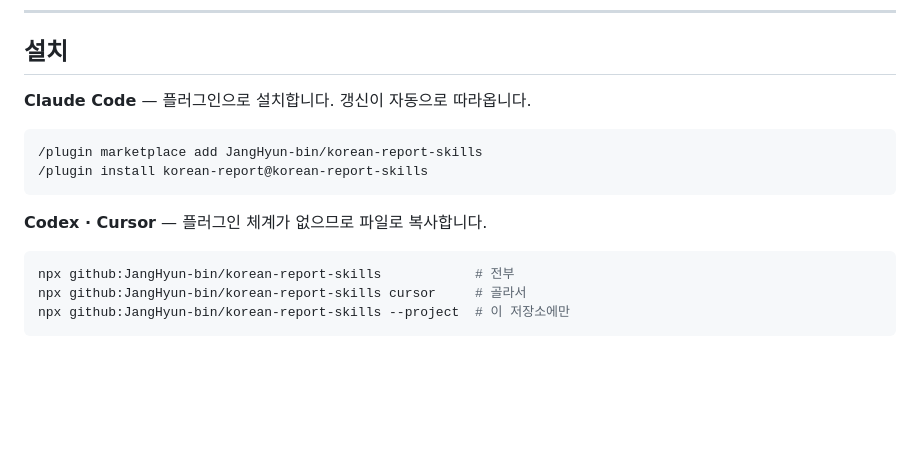
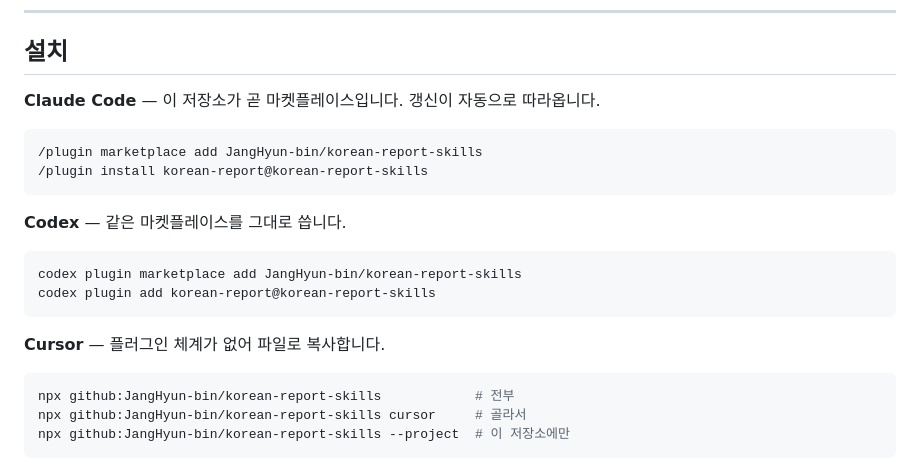
Before and after one commit to JangHyun-bin/korean-report-skills, a Markdown page: README.md, the part around one of its changes. GitHub-like rendering; blank space fills up the shorter version.

````diff
--- a/README.md
+++ b/README.md
@@ -109,14 +107,21 @@ paper(세로·보고서)와 deck(가로·협의자료) 두 모드뿐이고 섞
 
 ## 설치
 
-**Claude Code** — 플러그인으로 설치합니다. 갱신이 자동으로 따라옵니다.
+**Claude Code** — 이 저장소가 곧 마켓플레이스입니다. 갱신이 자동으로 따라옵니다.
 
 ```
 /plugin marketplace add JangHyun-bin/korean-report-skills
 /plugin install korean-report@korean-report-skills
 ```
 
-**Codex · Cursor** — 플러그인 체계가 없으므로 파일로 복사합니다.
+**Codex** — 같은 마켓플레이스를 그대로 씁니다.
+
+```bash
+codex plugin marketplace add JangHyun-bin/korean-report-skills
+codex plugin add korean-report@korean-report-skills
+```
+
+**Cursor** — 플러그인 체계가 없어 파일로 복사합니다.
 
 ```bash
 npx github:JangHyun-bin/korean-report-skills            # 전부
````
Also changed, not shown: other parts of README.md (+1 -3 lines), CHANGELOG.md (+9 -0 lines), INSTALL.md (+19 -6 lines).
